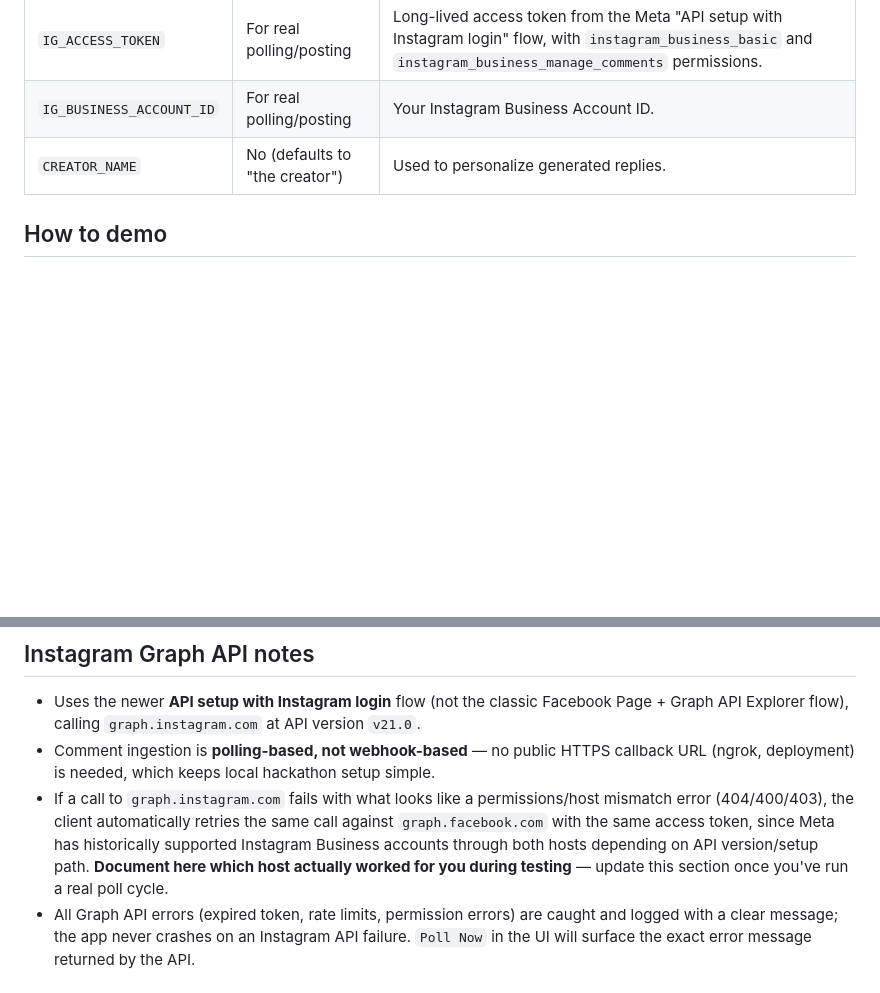
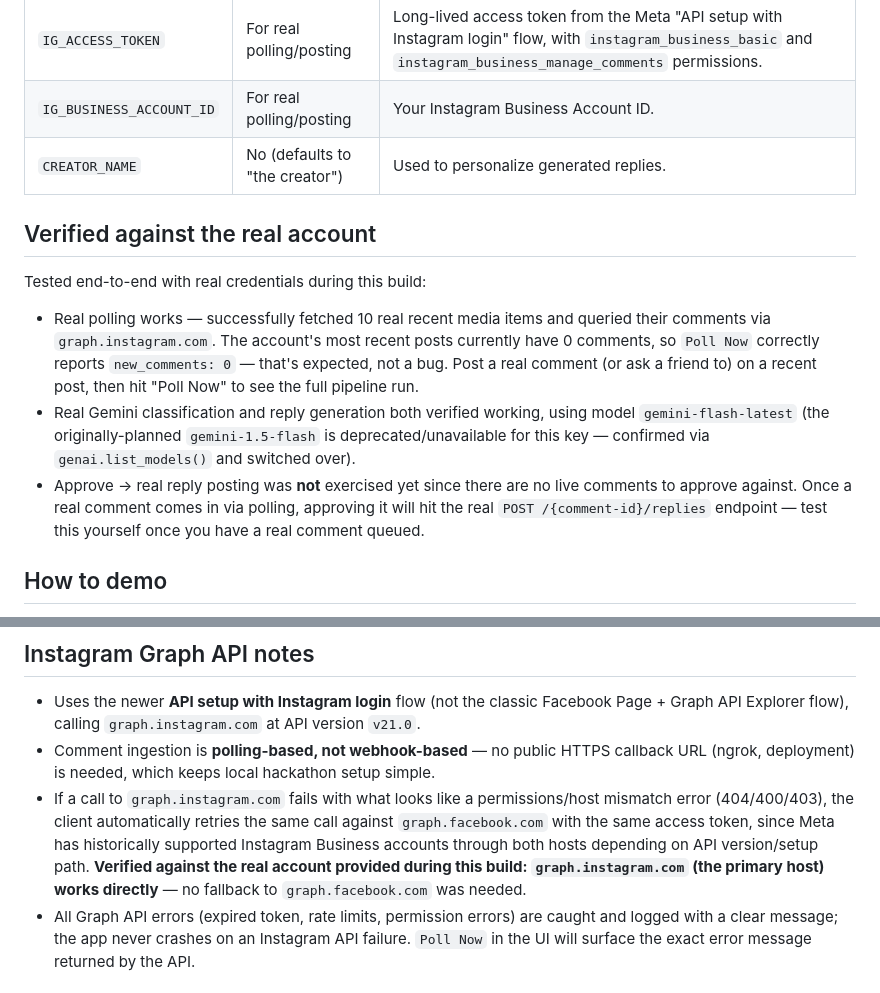
Before and after one commit to vishalsenthraj-wq/omnicreator, a Markdown page: omnicreator/README.md, 2 parts joined by grey strips. Drawn GitHub-style; blank space fills up the shorter version.

Commit message:
Document real-API verification results in README
Co-Authored-By: Claude Sonnet 5 <noreply@anthropic.com>

```diff
--- a/omnicreator/README.md
+++ b/omnicreator/README.md
@@ -43,6 +43,21 @@ returns a clear "Instagram not configured" message instead of crashing.
 | `IG_BUSINESS_ACCOUNT_ID` | For real polling/posting | Your Instagram Business Account ID. |
 | `CREATOR_NAME` | No (defaults to "the creator") | Used to personalize generated replies. |
 
+## Verified against the real account
+
+Tested end-to-end with real credentials during this build:
+- Real polling works — successfully fetched 10 real recent media items and queried their
+  comments via `graph.instagram.com`. The account's most recent posts currently have 0
+  comments, so `Poll Now` correctly reports `new_comments: 0` — that's expected, not a bug.
+  Post a real comment (or ask a friend to) on a recent post, then hit "Poll Now" to see the
+  full pipeline run.
+- Real Gemini classification and reply generation both verified working, using model
+  `gemini-flash-latest` (the originally-planned `gemini-1.5-flash` is deprecated/unavailable
+  for this key — confirmed via `genai.list_models()` and switched over).
+- Approve → real reply posting was **not** exercised yet since there are no live comments to
+  approve against. Once a real comment comes in via polling, approving it will hit the real
+  `POST /{comment-id}/replies` endpoint — test this yourself once you have a real comment queued.
+
 ## How to demo
 
 1. Start the app (`python main.py`) with your `.env` filled in.
@@ -67,8 +82,8 @@ returns a clear "Instagram not configured" message instead of crashing.
   error (404/400/403), the client automatically retries the same call against
   `graph.facebook.com` with the same access token, since Meta has historically supported
   Instagram Business accounts through both hosts depending on API version/setup path.
-  **Document here which host actually worked for you during testing** — update this section
-  once you've run a real poll cycle.
+  **Verified against the real account provided during this build: `graph.instagram.com`
+  (the primary host) works directly** — no fallback to `graph.facebook.com` was needed.
 - All Graph API errors (expired token, rate limits, permission errors) are caught and logged
   with a clear message; the app never crashes on an Instagram API failure. `Poll Now` in the
   UI will surface the exact error message returned by the API.
```
